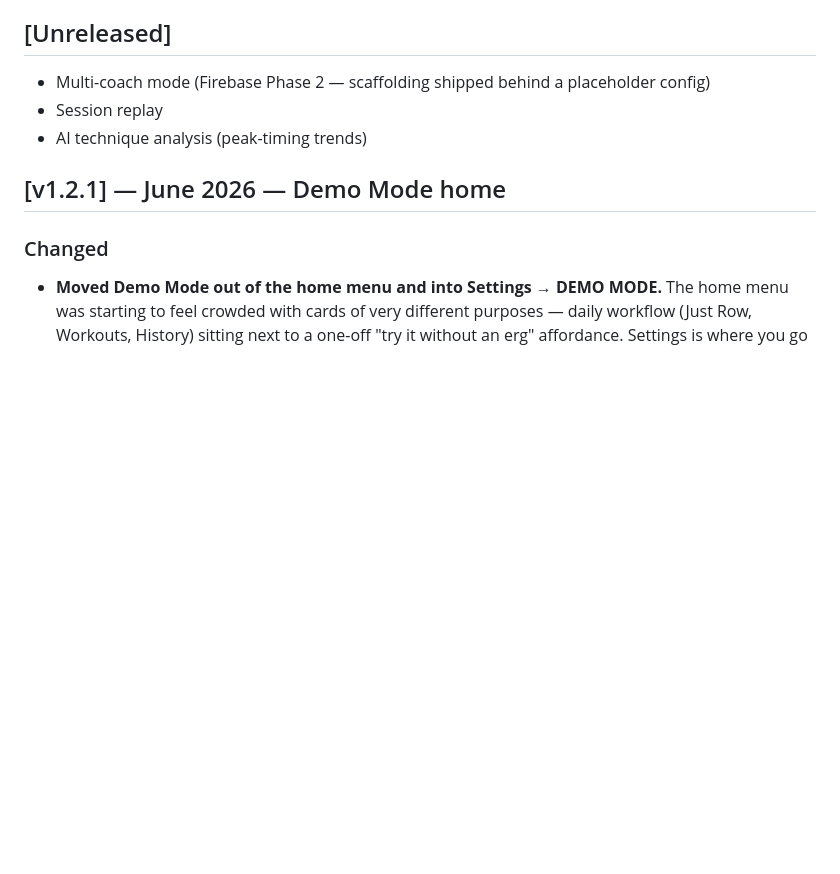
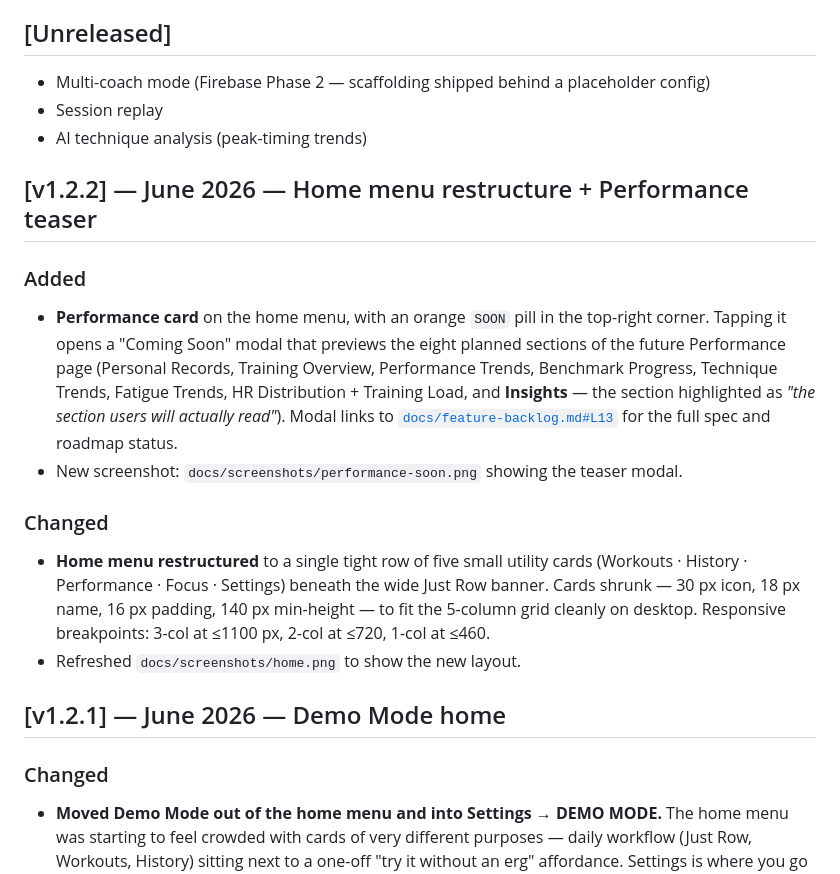
Before and after one commit to cbikkula/pm5-dashboard, a Markdown page: CHANGELOG.md, the part around the change. Drawn GitHub-style; blank space fills up the shorter version.

Commit message:
CHANGELOG: add v1.2.2 entry for home menu restructure + Performance teaser

```diff
--- a/CHANGELOG.md
+++ b/CHANGELOG.md
@@ -9,6 +9,16 @@ The format follows [Keep a Changelog](https://keepachangelog.com/en/1.1.0/).
 - Multi-coach mode (Firebase Phase 2 — scaffolding shipped behind a placeholder config)
 - Session replay
 - AI technique analysis (peak-timing trends)
+
+## [v1.2.2] — June 2026 — Home menu restructure + Performance teaser
+
+### Added
+- **Performance card** on the home menu, with an orange `SOON` pill in the top-right corner. Tapping it opens a "Coming Soon" modal that previews the eight planned sections of the future Performance page (Personal Records, Training Overview, Performance Trends, Benchmark Progress, Technique Trends, Fatigue Trends, HR Distribution + Training Load, and **Insights** — the section highlighted as *"the section users will actually read"*). Modal links to [`docs/feature-backlog.md#L13`](docs/feature-backlog.md) for the full spec and roadmap status.
+- New screenshot: `docs/screenshots/performance-soon.png` showing the teaser modal.
+
+### Changed
+- **Home menu restructured** to a single tight row of five small utility cards (Workouts · History · Performance · Focus · Settings) beneath the wide Just Row banner. Cards shrunk — 30 px icon, 18 px name, 16 px padding, 140 px min-height — to fit the 5-column grid cleanly on desktop. Responsive breakpoints: 3-col at ≤1100 px, 2-col at ≤720, 1-col at ≤460.
+- Refreshed `docs/screenshots/home.png` to show the new layout.
 
 ## [v1.2.1] — June 2026 — Demo Mode home
 
```
